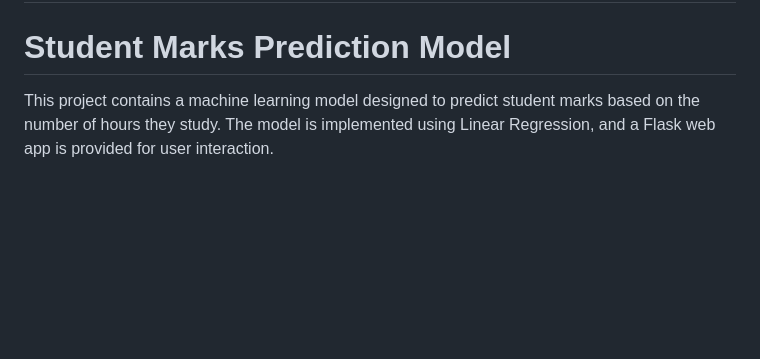
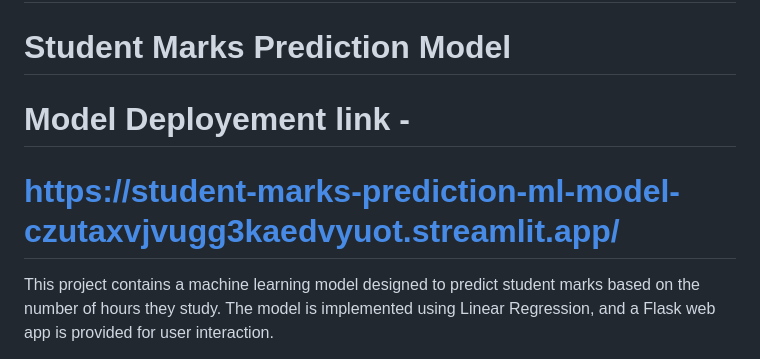
Before and after one commit to abhisheksahoo15/Student-Marks-Prediction-ML-Model, a Markdown page: README.md, the part around the change. Rendered like a GitHub page; blank space fills up the shorter version.

```diff
--- a/README.md
+++ b/README.md
@@ -1,5 +1,7 @@
 # Machine Learning Model (Student Marks Prediction)
 # Student Marks Prediction Model
+# Model Deployement link -
+# https://student-marks-prediction-ml-model-czutaxvjvugg3kaedvyuot.streamlit.app/
 
 This project contains a machine learning model designed to predict student marks based on the number of hours they study. The model is implemented using Linear Regression, and a Flask web app is provided for user interaction.
 
```
